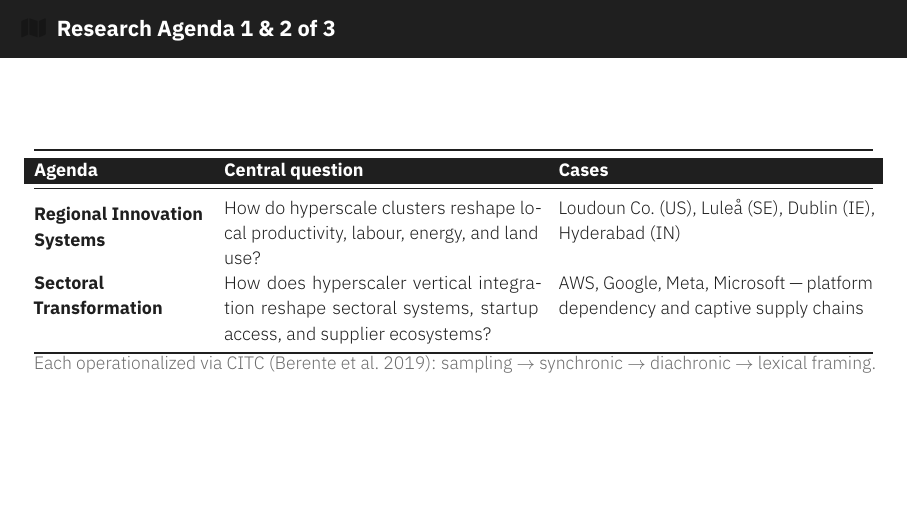
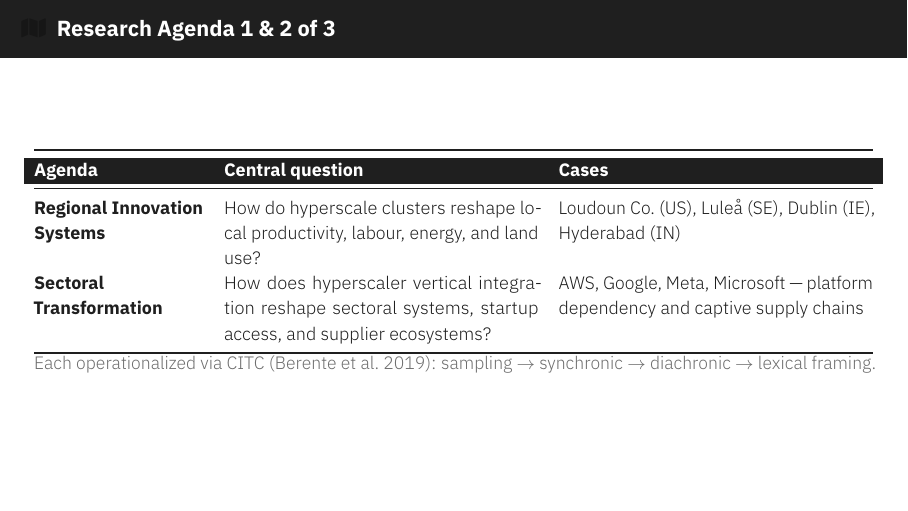
Before and after one commit to babajideowoyele/datacentering-cartography, LaTeX slides (manuscript/slides/slides_ecr11.tex): page 17 of 29. The pictures show the PDF file manuscript/slides/slides_ecr11.pdf that the author committed with the source.

Commit message:
Fix no-line-here errors from midrule spacers; clean compile 29pp

```diff
--- a/manuscript/slides/slides_ecr11.tex
+++ b/manuscript/slides/slides_ecr11.tex
@@ -645,7 +645,6 @@ CreditSights (Feb 2026) — Hyperscaler capex\\[0.2em]
 \textcolor{white}{\textbf{Central question}} &
 \textcolor{white}{\textbf{Cases}} \\
 \midrule
-\\[-0.6em]
 Regional Innovation Systems &
 How do hyperscale clusters reshape local productivity, labour, energy, and land use? &
 Loudoun Co.\ (US), Lule\aa\ (SE), Dublin (IE), Hyderabad (IN)\\[1em]
```
Also changed, not shown: manuscript/slides/slides_ecr11.pdf, talks/ecr11-2026/slides_ecr11.pdf, manuscript/slides/slides_ecr11.tex (1 more changed lines).
